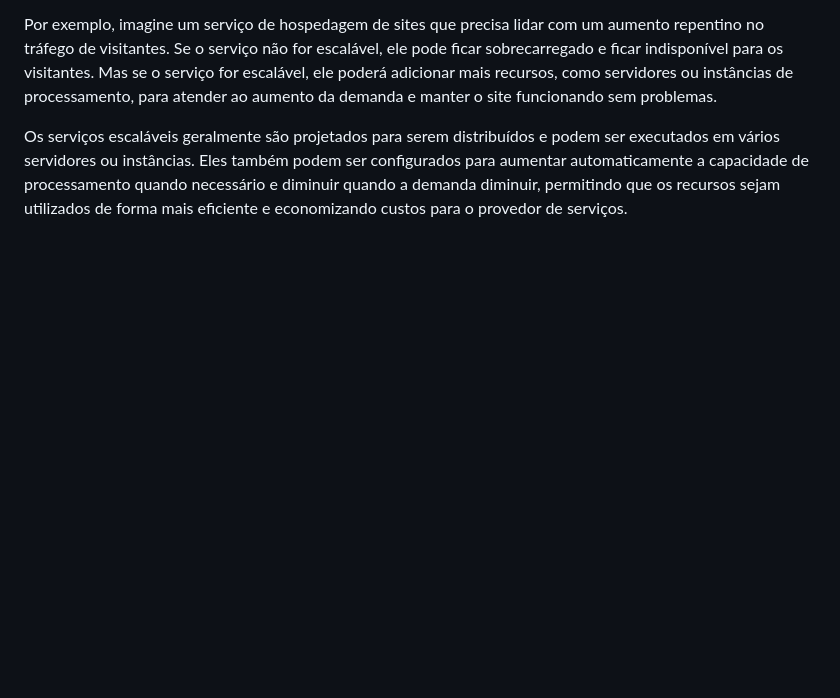
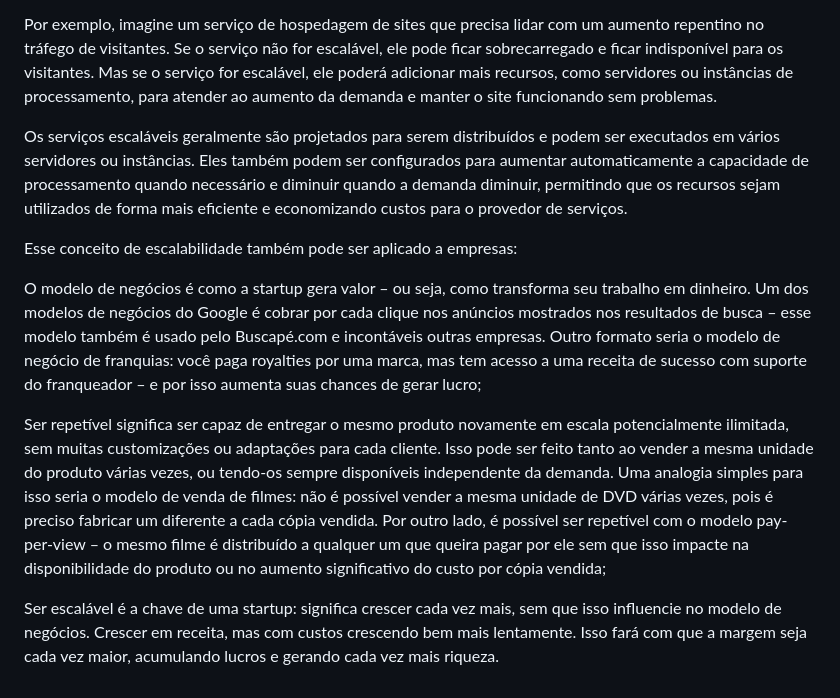
Before and after one commit to hhigorb/docker_kubernetes_training, a Markdown page: docker/anotacoes.md, the part around the change. Drawn GitHub-style; blank space fills up the shorter version.

```diff
--- a/docker/anotacoes.md
+++ b/docker/anotacoes.md
@@ -141,3 +141,11 @@ Um serviço escalável é um serviço de software que pode aumentar ou diminuir
 Por exemplo, imagine um serviço de hospedagem de sites que precisa lidar com um aumento repentino no tráfego de visitantes. Se o serviço não for escalável, ele pode ficar sobrecarregado e ficar indisponível para os visitantes. Mas se o serviço for escalável, ele poderá adicionar mais recursos, como servidores ou instâncias de processamento, para atender ao aumento da demanda e manter o site funcionando sem problemas.
 
 Os serviços escaláveis geralmente são projetados para serem distribuídos e podem ser executados em vários servidores ou instâncias. Eles também podem ser configurados para aumentar automaticamente a capacidade de processamento quando necessário e diminuir quando a demanda diminuir, permitindo que os recursos sejam utilizados de forma mais eficiente e economizando custos para o provedor de serviços.
+
+Esse conceito de escalabilidade também pode ser aplicado a empresas:
+
+O modelo de negócios é como a startup gera valor – ou seja, como transforma seu trabalho em dinheiro. Um dos modelos de negócios do Google é cobrar por cada clique nos anúncios mostrados nos resultados de busca – esse modelo também é usado pelo Buscapé.com e incontáveis outras empresas. Outro formato seria o modelo de negócio de franquias: você paga royalties por uma marca, mas tem acesso a uma receita de sucesso com suporte do franqueador – e por isso aumenta suas chances de gerar lucro;
+
+Ser repetível significa ser capaz de entregar o mesmo produto novamente em escala potencialmente ilimitada, sem muitas customizações ou adaptações para cada cliente. Isso pode ser feito tanto ao vender a mesma unidade do produto várias vezes, ou tendo-os sempre disponíveis independente da demanda. Uma analogia simples para isso seria o modelo de venda de filmes: não é possível vender a mesma unidade de DVD várias vezes, pois é preciso fabricar um diferente a cada cópia vendida. Por outro lado, é possível ser repetível com o modelo pay-per-view – o mesmo filme é distribuído a qualquer um que queira pagar por ele sem que isso impacte na disponibilidade do produto ou no aumento significativo do custo por cópia vendida;
+
+Ser escalável é a chave de uma startup: significa crescer cada vez mais, sem que isso influencie no modelo de negócios. Crescer em receita, mas com custos crescendo bem mais lentamente. Isso fará com que a margem seja cada vez maior, acumulando lucros e gerando cada vez mais riqueza.
```
